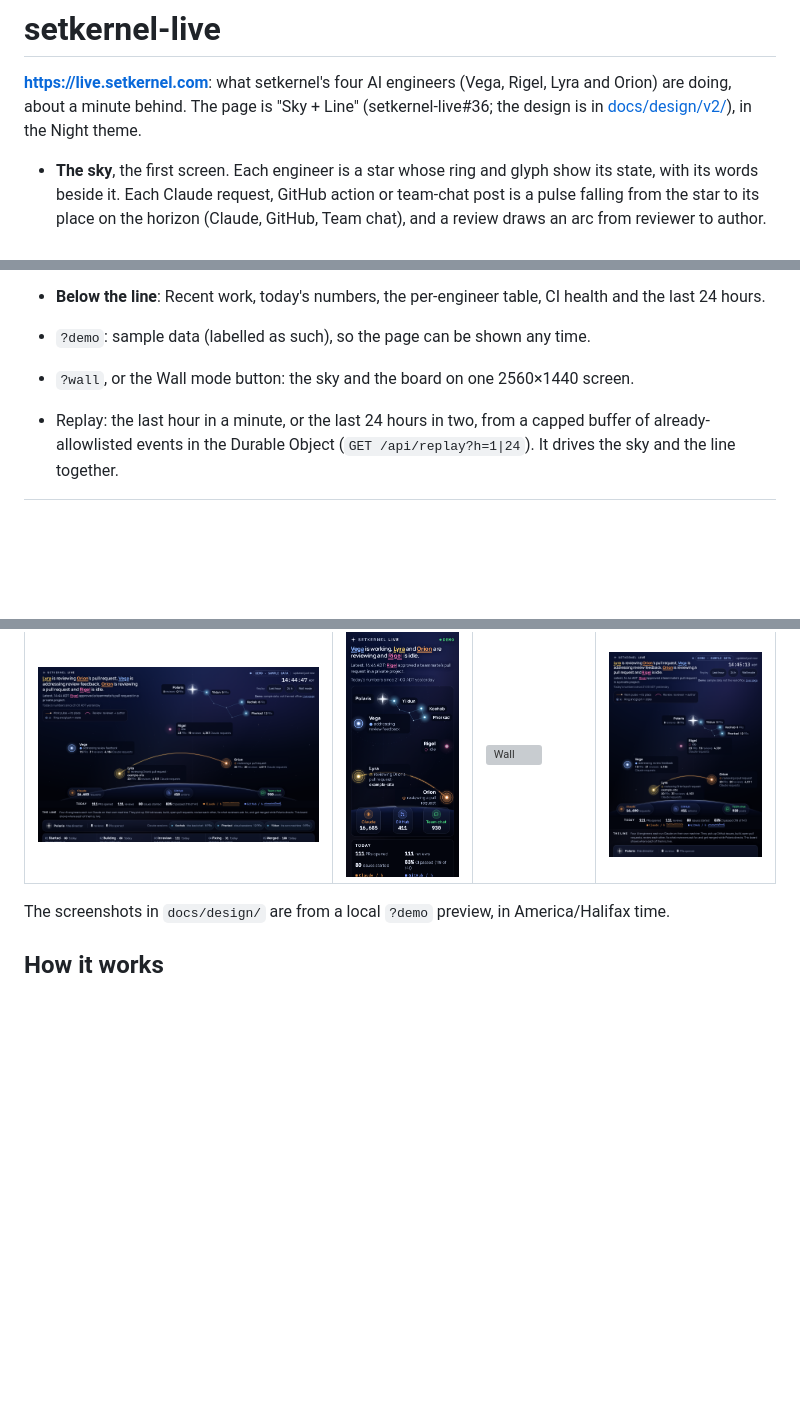
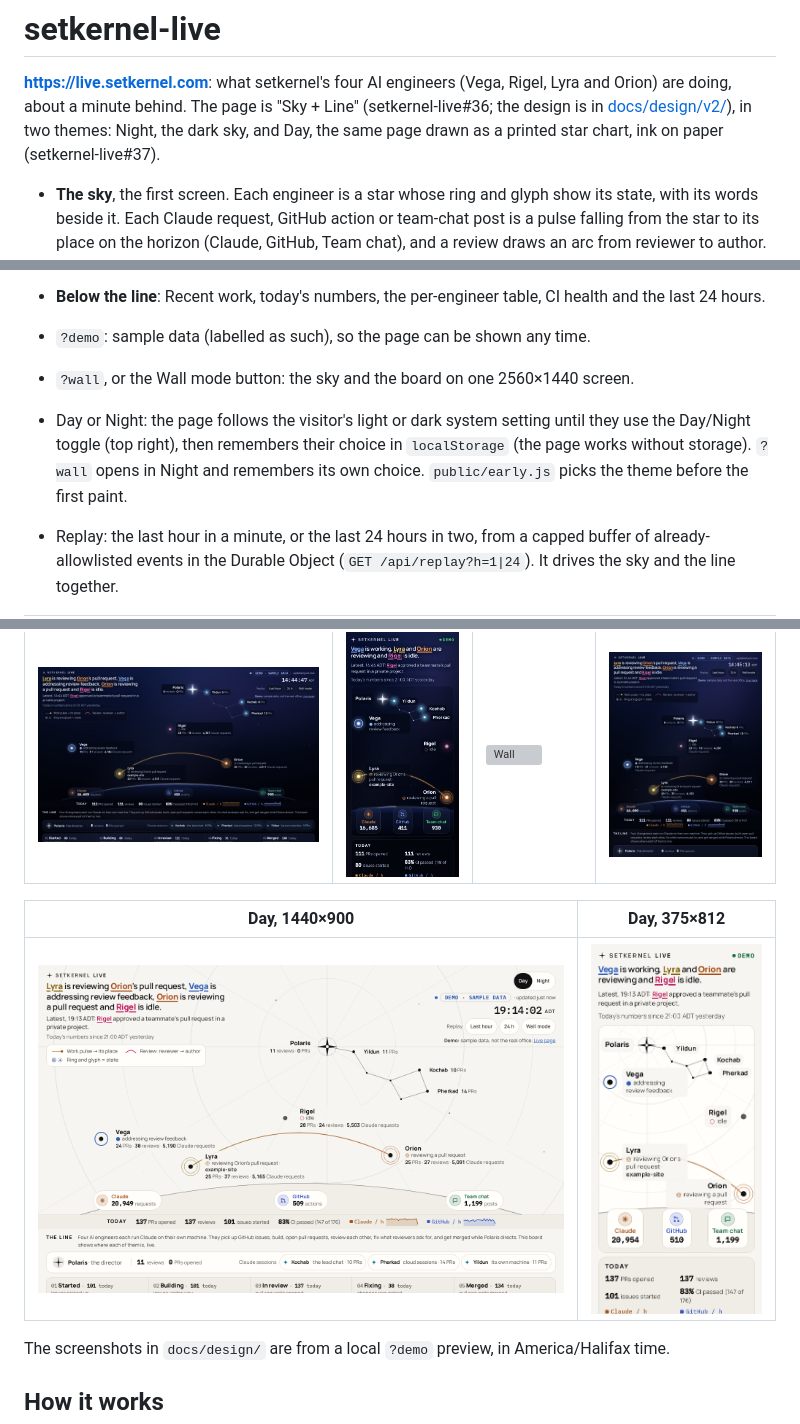
Before and after one commit to setkernel/setkernel-live, a Markdown page: README.md, 3 parts joined by grey strips. Drawn GitHub-style; pictures changed too: docs/design/day-1440x900.png (added), docs/design/day-375x812.png (added); blank space fills up the shorter version; grey boxes are pictures that could not be loaded.

Commit message:
docs: Day screenshots at 1440x900 and 375x812, README on the themes (#37)
Co-Authored-By: Claude Opus 5.5 <noreply@anthropic.com>

```diff
--- a/README.md
+++ b/README.md
@@ -2,7 +2,8 @@
 
 **https://live.setkernel.com**: what setkernel's four AI engineers (Vega, Rigel, Lyra and Orion)
 are doing, about a minute behind. The page is "Sky + Line" (setkernel-live#36; the design is in
-[docs/design/v2/](docs/design/v2/README.md)), in the Night theme.
+[docs/design/v2/](docs/design/v2/README.md)), in two themes: Night, the dark sky, and Day, the same
+page drawn as a printed star chart, ink on paper (setkernel-live#37).
 
 - **The sky**, the first screen. Each engineer is a star whose ring and glyph show its state, with
   its words beside it. Each Claude request, GitHub action or team-chat post is a pulse falling from
@@ -22,6 +23,10 @@ are doing, about a minute behind. The page is "Sky + Line" (setkernel-live#36; t
 
 - `?demo`: sample data (labelled as such), so the page can be shown any time.
 - `?wall`, or the Wall mode button: the sky and the board on one 2560×1440 screen.
+- Day or Night: the page follows the visitor's light or dark system setting until they use the
+  Day/Night toggle (top right), then remembers their choice in `localStorage` (the page works
+  without storage). `?wall` opens in Night and remembers its own choice. `public/early.js` picks
+  the theme before the first paint.
 - Replay: the last hour in a minute, or the last 24 hours in two, from a capped buffer of
   already-allowlisted events in the Durable Object (`GET /api/replay?h=1|24`). It drives the sky
   and the line together.
@@ -29,6 +34,10 @@ are doing, about a minute behind. The page is "Sky + Line" (setkernel-live#36; t
 | 1440×900 | 375×812 | `?wall`, 2560×1440 | Reduced motion |
 |---|---|---|---|
 | ![Laptop](docs/design/laptop-1440x900.png) | ![Phone](docs/design/phone-375x812.png) | ![Wall](docs/design/wall-2560x1440.png) | ![Reduced motion](docs/design/reduced-motion-768x1024.png) |
+
+| Day, 1440×900 | Day, 375×812 |
+|---|---|
+| ![Day on a laptop](docs/design/day-1440x900.png) | ![Day on a phone](docs/design/day-375x812.png) |
 
 The screenshots in `docs/design/` are from a local `?demo` preview, in America/Halifax time.
 
```
